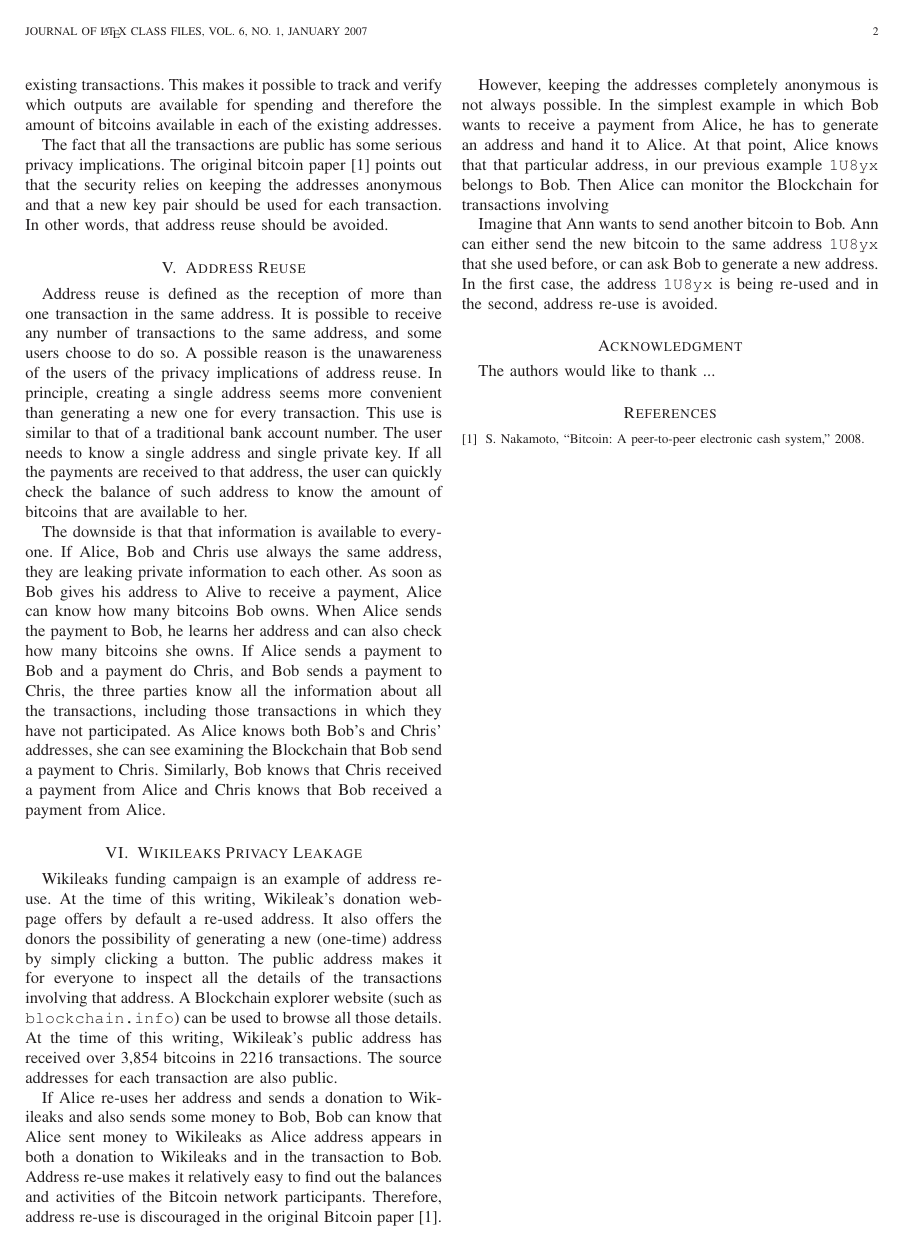
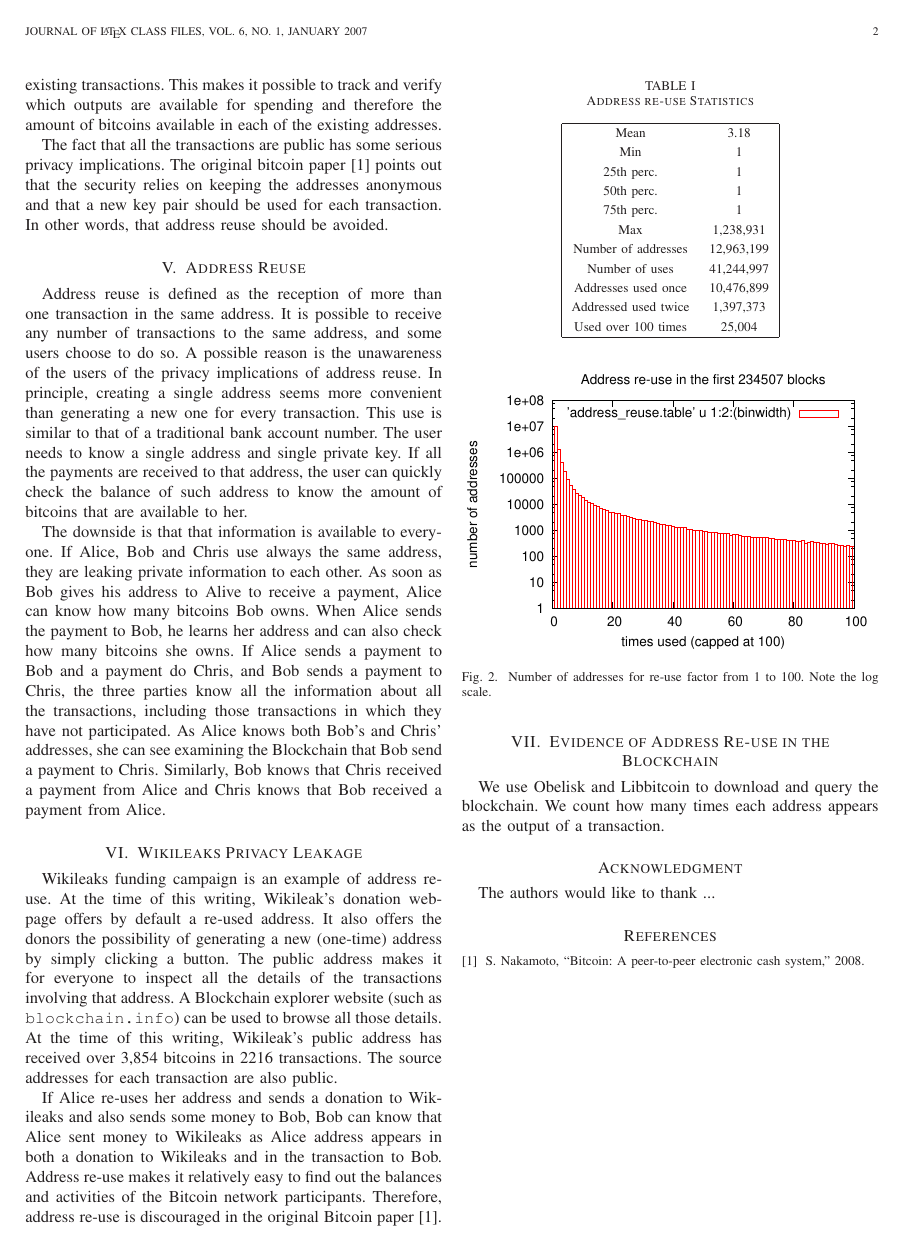
Before and after one commit to jbarcelo/address-reuse, a LaTeX paper (paper.tex): page 2 of 2. Compiled offline with LaTeX, dvips and Ghostscript.

Commit message:
included plot and stats in paper

```diff
--- a/paper.tex
+++ b/paper.tex
@@ -700,18 +700,44 @@ If Alice re-uses her address and sends a donation to Wikileaks and also sends so
 Address re-use makes it relatively easy to find out the balances and activities of the Bitcoin network participants.
 Therefore, address re-use is discouraged in the original Bitcoin paper \cite{nakamoto2008bpp}.
 
+\section{Evidence of Address Re-use in the Blockchain}
 
+We use Obelisk and Libbitcoin to download and query the blockchain.
+We count how many times each address appears as the output of a transaction.
 
-However, keeping the addresses completely anonymous is not always possible.
-In the simplest example in which Bob wants to receive a payment from Alice, he has to generate an address and hand it to Alice.
-At that point, Alice knows that that particular address, in our previous example \texttt{1U8yx} belongs to Bob.
-Then Alice can monitor the Blockchain for transactions involving
+\begin{table}[!t]
+% increase table row spacing, adjust to taste
+\renewcommand{\arraystretch}{1.3}
+% if using array.sty, it might be a good idea to tweak the value of
+% \extrarowheight as needed to properly center the text within the cells
+\caption{Address re-use Statistics}
+\label{table_example}
+\centering
+%% Some packages, such as MDW tools, offer better commands for making tables
+%% than the plain LaTeX2e tabular which is used here.
+\begin{tabular}{|cc|}
+\hline
+Mean & 3.18\\
+Min & 1\\
+25th perc. & 1 \\
+50th perc. & 1 \\
+75th perc. & 1 \\
+Max & 1,238,931\\
+Number of addresses & 12,963,199 \\
+Number of uses & 41,244,997 \\
+Addresses used once & 10,476,899 \\
+Addressed used twice & 1,397,373\\
+Used over 100 times & 25,004 \\
+\hline
+\end{tabular}
+\end{table}
 
-
-
-Imagine that Ann wants to send another bitcoin to Bob.
-Ann can either send the new bitcoin to the same address \texttt{1U8yx} that she used before, or can ask Bob to generate a new address.
-In the first case, the address \texttt{1U8yx} is being re-used and in the second, address re-use is avoided.
+\begin{figure}[!t]
+\centering
+\includegraphics[width=\linewidth]{figures/address-reuse.eps}
+\caption{Number of addresses for re-use factor from 1 to 100. Note the log scale.}
+\label{fig:address-reuse}
+\end{figure}
 
 %The stations deterministically choose their transmission slots after successful transmissions.
 %If the transmission is not successful, the station randomly chooses its next transmission slot.
```
Also changed, not shown: figures/address-reuse.eps (added), figures/address_reuse.eps (deleted).
